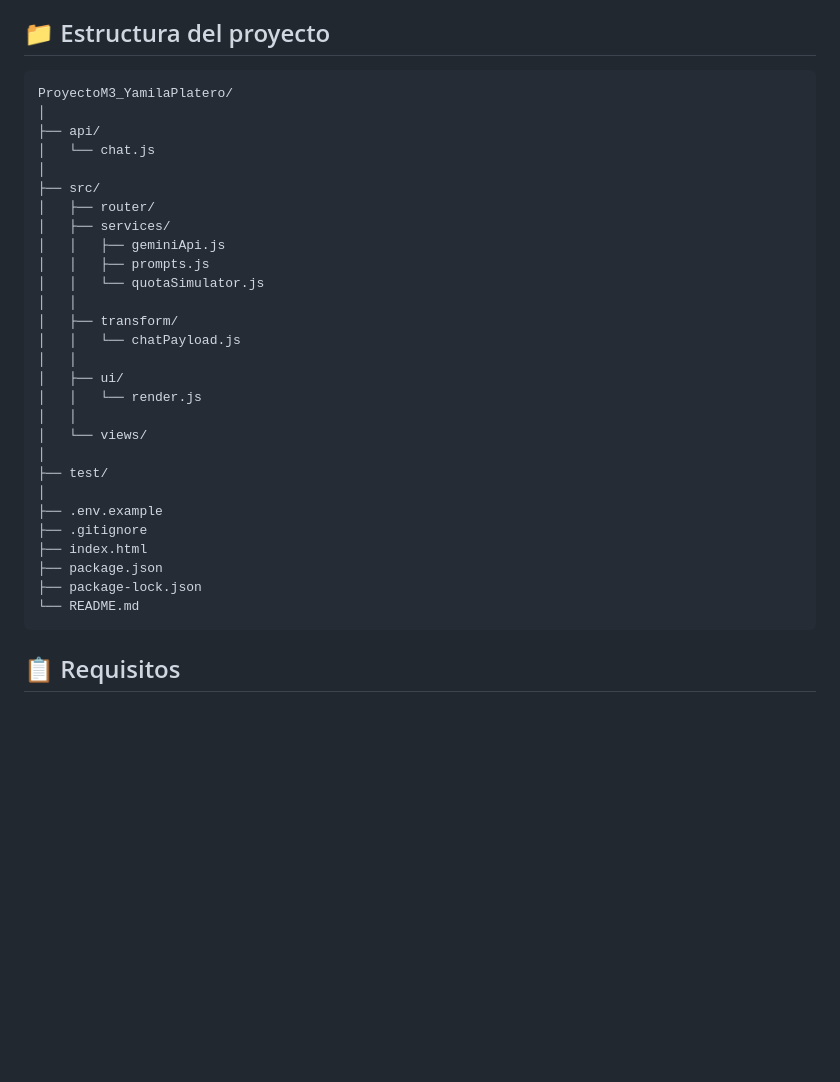
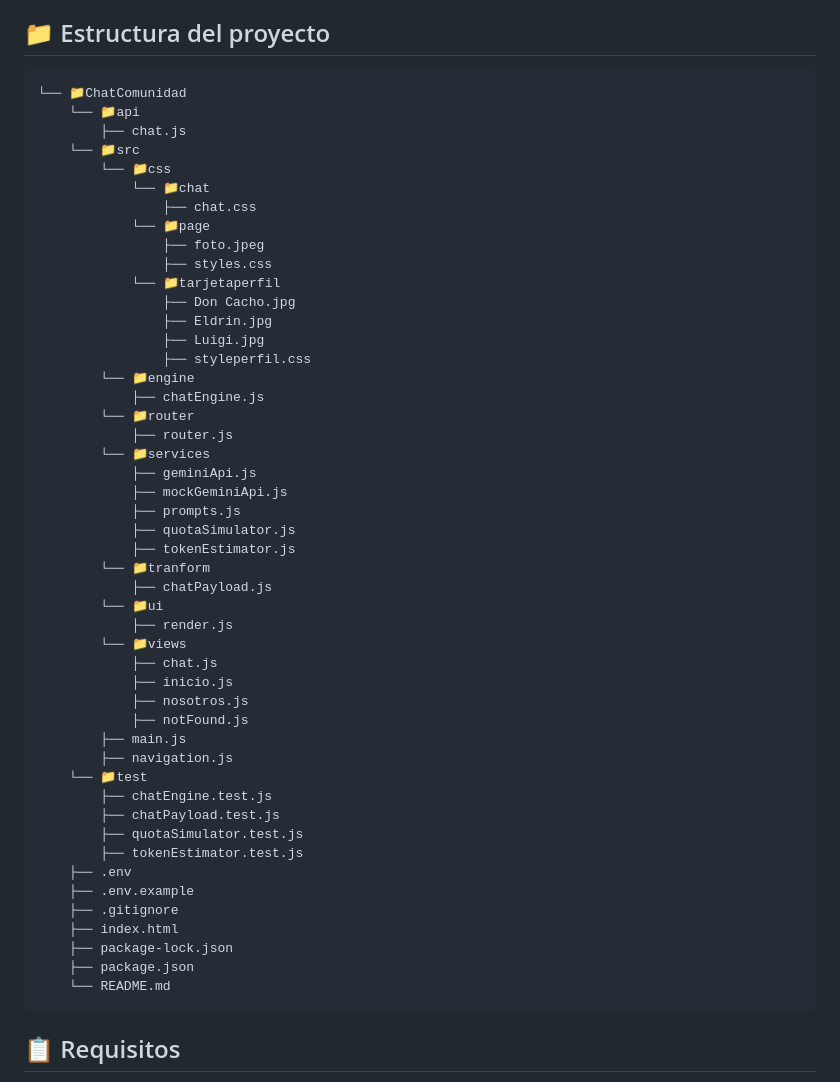
Before and after one commit to YamilaPlatero/ProyectoM3_YamilaPlatero, a Markdown page: README.md, the part around the change. Rendered like a GitHub page; blank space fills up the shorter version.

Commit message:
sumo info al readME

````diff
--- a/README.md
+++ b/README.md
@@ -68,35 +68,55 @@ El proyecto fue desarrollado con un enfoque Mobile First, priorizando la experie
 
 ## 📁 Estructura del proyecto
 
-```text
-ProyectoM3_YamilaPlatero/
-│
-├── api/
-│   └── chat.js
-│
-├── src/
-│   ├── router/
-│   ├── services/
-│   │   ├── geminiApi.js
-│   │   ├── prompts.js
-│   │   └── quotaSimulator.js
-│   │
-│   ├── transform/
-│   │   └── chatPayload.js
-│   │
-│   ├── ui/
-│   │   └── render.js
-│   │
-│   └── views/
-│
-├── test/
-│
-├── .env.example
-├── .gitignore
-├── index.html
-├── package.json
-├── package-lock.json
-└── README.md
+```
+└── 📁ChatComunidad
+    └── 📁api
+        ├── chat.js
+    └── 📁src
+        └── 📁css
+            └── 📁chat
+                ├── chat.css
+            └── 📁page
+                ├── foto.jpeg
+                ├── styles.css
+            └── 📁tarjetaperfil
+                ├── Don Cacho.jpg
+                ├── Eldrin.jpg
+                ├── Luigi.jpg
+                ├── styleperfil.css
+        └── 📁engine
+            ├── chatEngine.js
+        └── 📁router
+            ├── router.js
+        └── 📁services
+            ├── geminiApi.js
+            ├── mockGeminiApi.js
+            ├── prompts.js
+            ├── quotaSimulator.js
+            ├── tokenEstimator.js
+        └── 📁tranform
+            ├── chatPayload.js
+        └── 📁ui
+            ├── render.js
+        └── 📁views
+            ├── chat.js
+            ├── inicio.js
+            ├── nosotros.js
+            ├── notFound.js
+        ├── main.js
+        ├── navigation.js
+    └── 📁test
+        ├── chatEngine.test.js
+        ├── chatPayload.test.js
+        ├── quotaSimulator.test.js
+        ├── tokenEstimator.test.js
+    ├── .env
+    ├── .env.example
+    ├── .gitignore
+    ├── index.html
+    ├── package-lock.json
+    ├── package.json
+    └── README.md
 ```
 
 ## 📋 Requisitos
````
